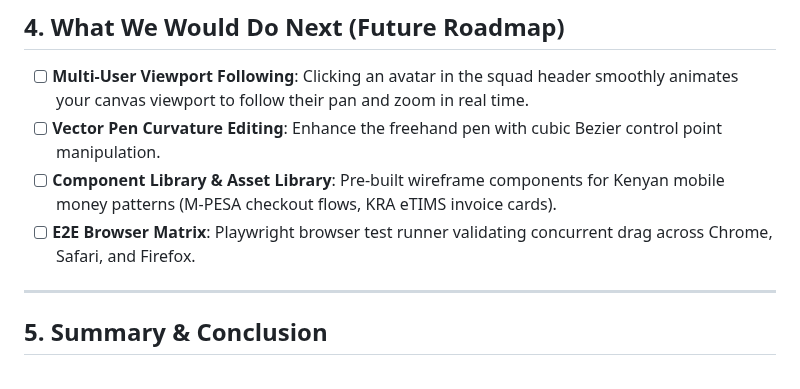
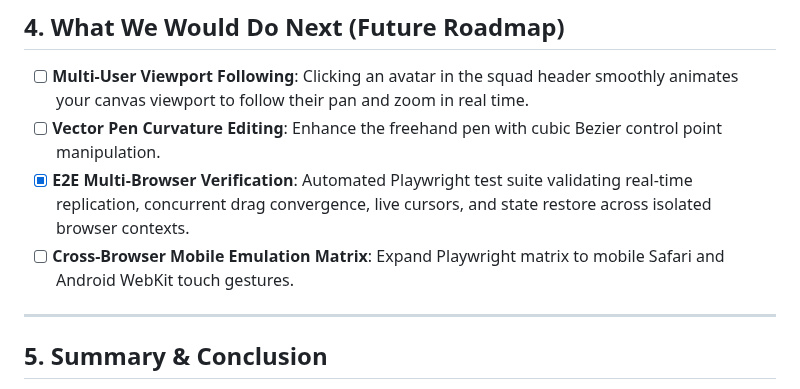
Before and after one commit to crnjihia/sketchboard, a Markdown page: docs/PROJECT_RETROSPECTIVE.md, the part around the change. Rendered like a GitHub page.

```diff
--- a/docs/PROJECT_RETROSPECTIVE.md
+++ b/docs/PROJECT_RETROSPECTIVE.md
@@ -46,8 +46,8 @@ Sketchboard was built from `git init` to a complete, production-grade distribute
 
 - [ ] **Multi-User Viewport Following**: Clicking an avatar in the squad header smoothly animates your canvas viewport to follow their pan and zoom in real time.
 - [ ] **Vector Pen Curvature Editing**: Enhance the freehand pen with cubic Bezier control point manipulation.
-- [ ] **Component Library & Asset Library**: Pre-built wireframe components for Kenyan mobile money patterns (M-PESA checkout flows, KRA eTIMS invoice cards).
-- [ ] **E2E Browser Matrix**: Playwright browser test runner validating concurrent drag across Chrome, Safari, and Firefox.
+- [x] **E2E Multi-Browser Verification**: Automated Playwright test suite validating real-time replication, concurrent drag convergence, live cursors, and state restore across isolated browser contexts.
+- [ ] **Cross-Browser Mobile Emulation Matrix**: Expand Playwright matrix to mobile Safari and Android WebKit touch gestures.
 
 ---
 
```
Also changed, not shown: CHANGELOG.md (+4 -0 lines), RELEASE_NOTES.md (+5 -3 lines), docs/assets/hero-screenshot.png.
